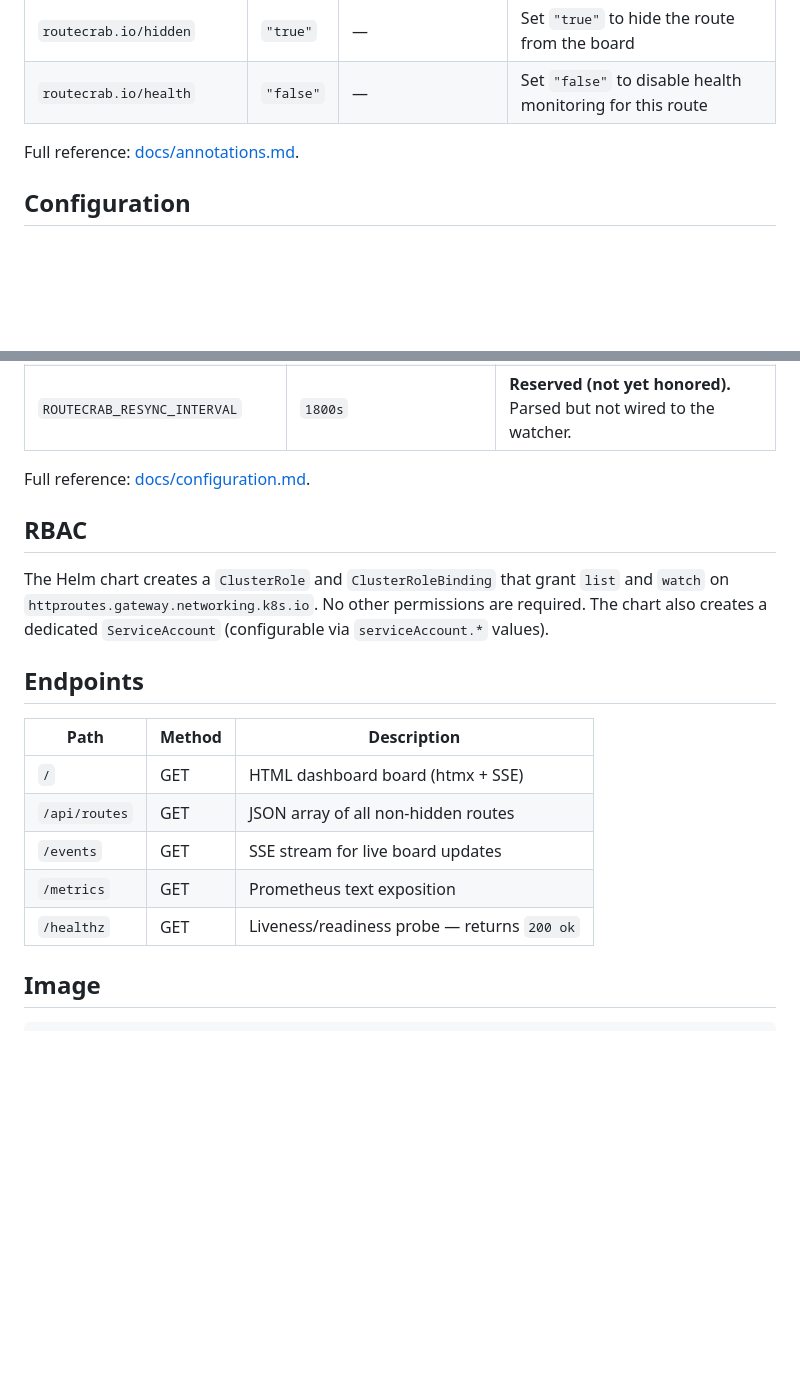
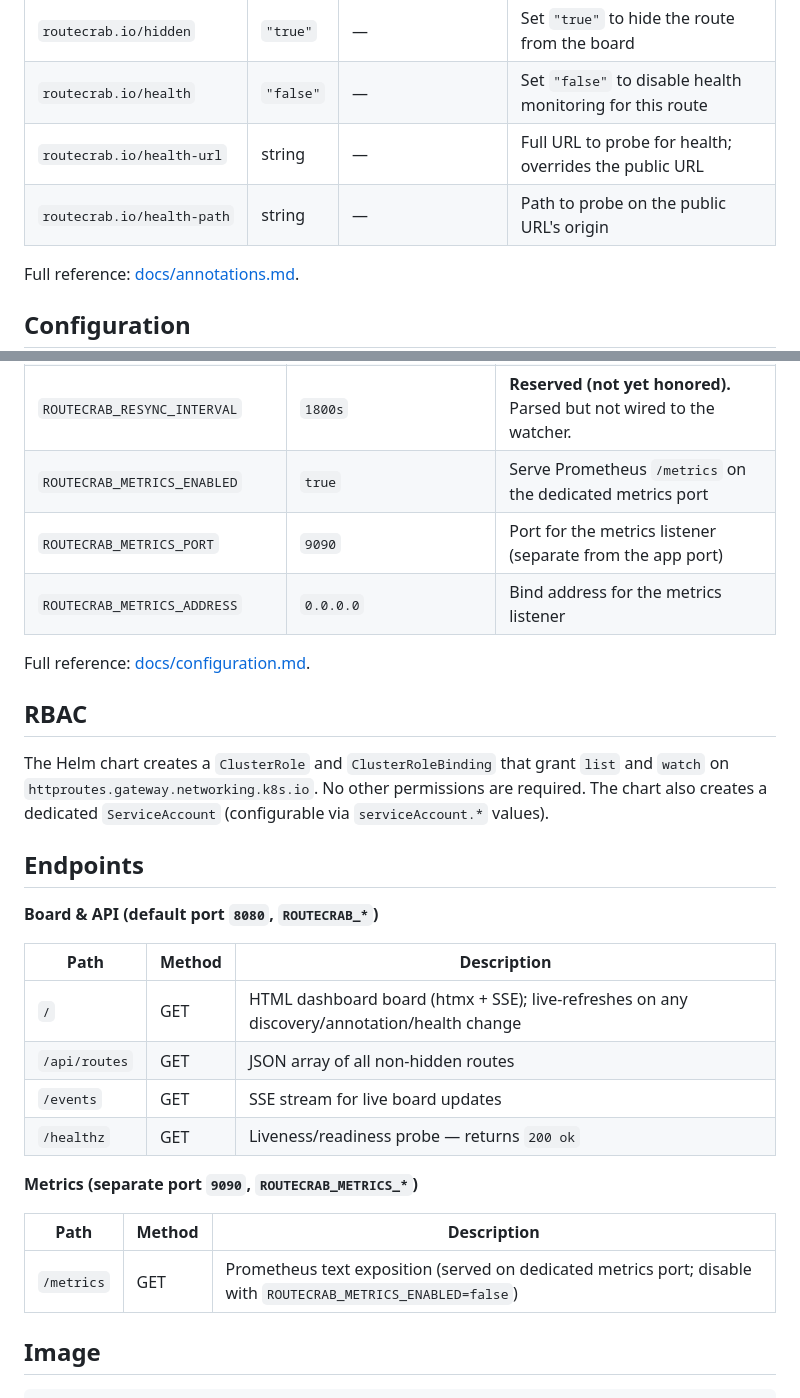
Before and after one commit to qveensi/routecrab, a Markdown page: README.md, 2 parts joined by grey strips. Drawn GitHub-style; blank space fills up the shorter version.

Commit message:
docs: health-url/health-path annotations + metrics port config

```diff
--- a/README.md
+++ b/README.md
@@ -76,6 +76,8 @@ Attach `routecrab.io/*` annotations to any `HTTPRoute` to control how it appears
 | `routecrab.io/order` | i32 | `0` | Sort order within a group (lower = earlier) |
 | `routecrab.io/hidden` | `"true"` | — | Set `"true"` to hide the route from the board |
 | `routecrab.io/health` | `"false"` | — | Set `"false"` to disable health monitoring for this route |
+| `routecrab.io/health-url` | string | — | Full URL to probe for health; overrides the public URL |
+| `routecrab.io/health-path` | string | — | Path to probe on the public URL's origin |
 
 Full reference: [docs/annotations.md](docs/annotations.md).
 
@@ -96,6 +98,9 @@ routecrab is configured entirely through environment variables.
 | `ROUTECRAB_NAMESPACE_ALLOWLIST` | _(empty = all)_ | Comma-separated namespace allowlist |
 | `ROUTECRAB_NAMESPACE_DENYLIST` | `kube-system,kube-public,kube-node-lease` | Comma-separated namespace denylist |
 | `ROUTECRAB_RESYNC_INTERVAL` | `1800s` | **Reserved (not yet honored).** Parsed but not wired to the watcher. |
+| `ROUTECRAB_METRICS_ENABLED` | `true` | Serve Prometheus `/metrics` on the dedicated metrics port |
+| `ROUTECRAB_METRICS_PORT` | `9090` | Port for the metrics listener (separate from the app port) |
+| `ROUTECRAB_METRICS_ADDRESS` | `0.0.0.0` | Bind address for the metrics listener |
 
 Full reference: [docs/configuration.md](docs/configuration.md).
 
@@ -105,13 +110,20 @@ The Helm chart creates a `ClusterRole` and `ClusterRoleBinding` that grant `list
 
 ## Endpoints
 
+**Board & API (default port `8080`, `ROUTECRAB_*`)**
+
 | Path | Method | Description |
 |---|---|---|
-| `/` | GET | HTML dashboard board (htmx + SSE) |
+| `/` | GET | HTML dashboard board (htmx + SSE); live-refreshes on any discovery/annotation/health change |
 | `/api/routes` | GET | JSON array of all non-hidden routes |
 | `/events` | GET | SSE stream for live board updates |
-| `/metrics` | GET | Prometheus text exposition |
 | `/healthz` | GET | Liveness/readiness probe — returns `200 ok` |
+
+**Metrics (separate port `9090`, `ROUTECRAB_METRICS_*`)**
+
+| Path | Method | Description |
+|---|---|---|
+| `/metrics` | GET | Prometheus text exposition (served on dedicated metrics port; disable with `ROUTECRAB_METRICS_ENABLED=false`) |
 
 ## Image
 
```
Also changed, not shown: docs/annotations.md (+2 -0 lines), docs/configuration.md (+3 -0 lines).
